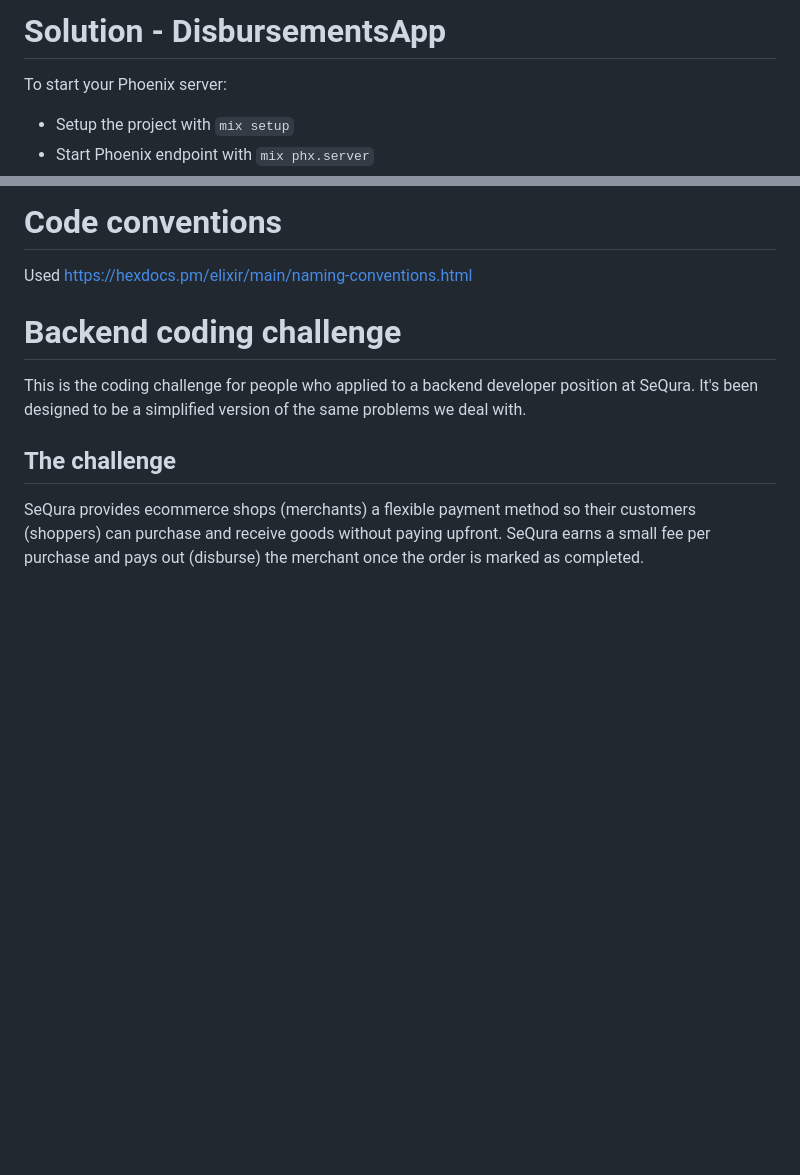
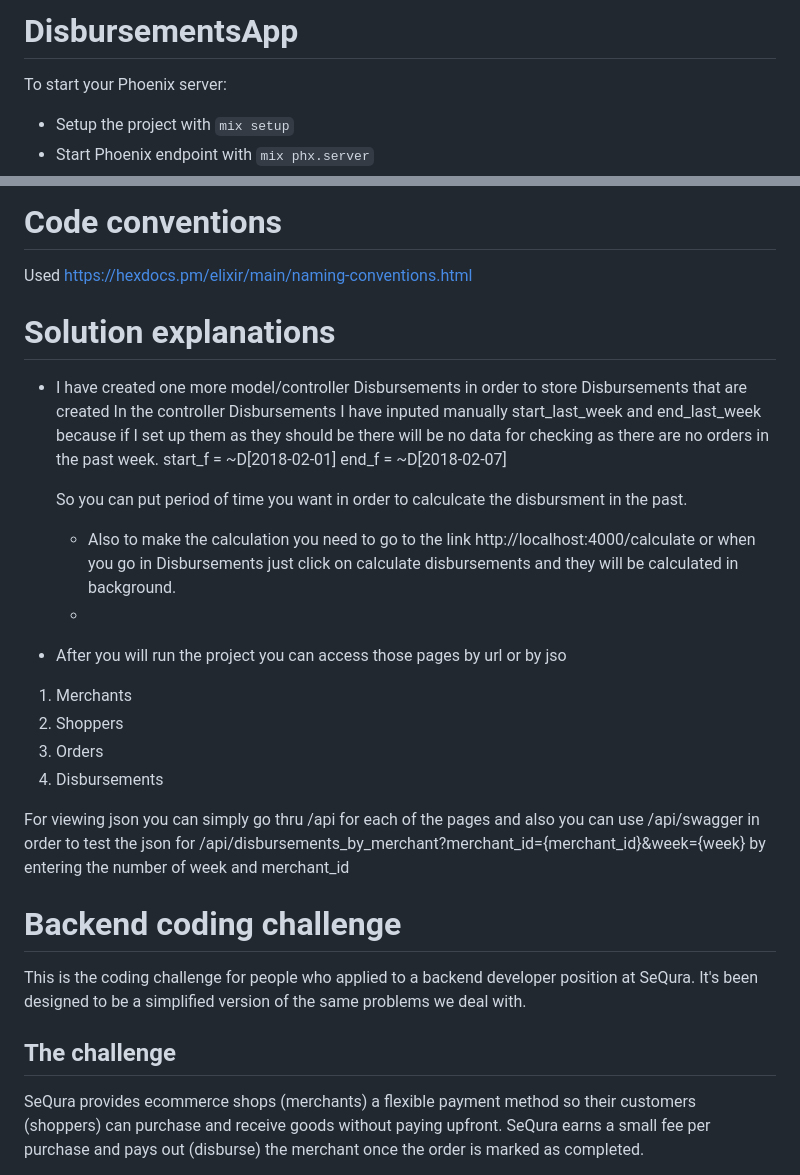
Before and after one commit to ivanovskairena/disbursements, a Markdown page: README.md, 2 parts joined by grey strips. Rendered like a GitHub page; blank space fills up the shorter version.

```diff
--- a/README.md
+++ b/README.md
@@ -1,4 +1,4 @@
-# Solution - DisbursementsApp
+# DisbursementsApp
 
 To start your Phoenix server:
 
@@ -23,6 +23,24 @@ Used https://hexdocs.pm/phoenix/directory_structure.html
 # Code conventions
 Used https://hexdocs.pm/elixir/main/naming-conventions.html
 
+# Solution explanations
+- I have created one more model/controller Disbursements in order to store Disbursements that are created
+ In the controller Disbursements I have inputed manually start_last_week and end_last_week because if I set up them as they should be there will be no data for checking as there are no orders in the past week.
+    start_f = ~D[2018-02-01]
+    end_f =  ~D[2018-02-07]
+
+  So you can put period of time you want in order to calculcate the disbursment in the past.
+  - Also to make the calculation you need to go to the link http://localhost:4000/calculate or when you go in Disbursements just click on calculate disbursements and they will be calculated in background.
+  -
+
+- After you will run the project you can access those pages by url or by jso
+1. Merchants
+3. Shoppers
+4. Orders
+5. Disbursements
+
+For viewing json you can simply go thru /api for each of the pages and also you can use /api/swagger in order to test the json for
+/api/disbursements_by_merchant?merchant_id={merchant_id}&week={week} by entering the number of week and merchant_id
 
 
 # Backend coding challenge
```
